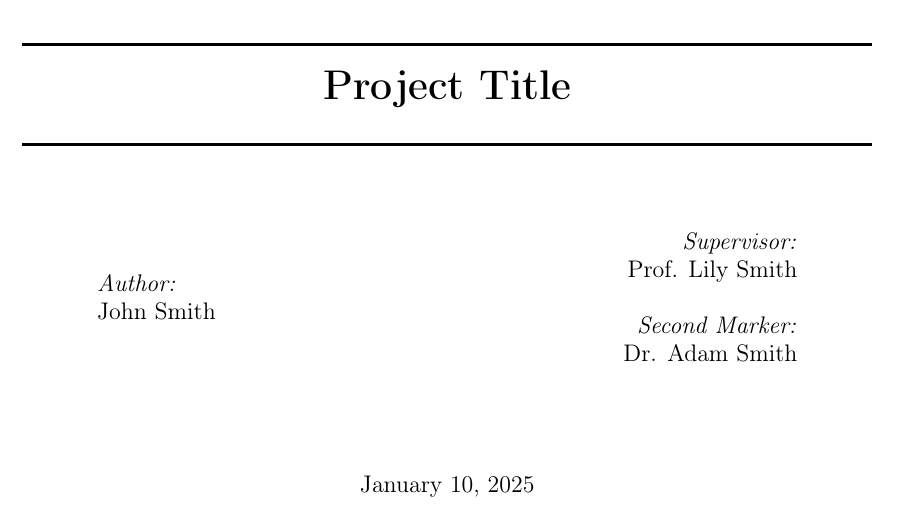
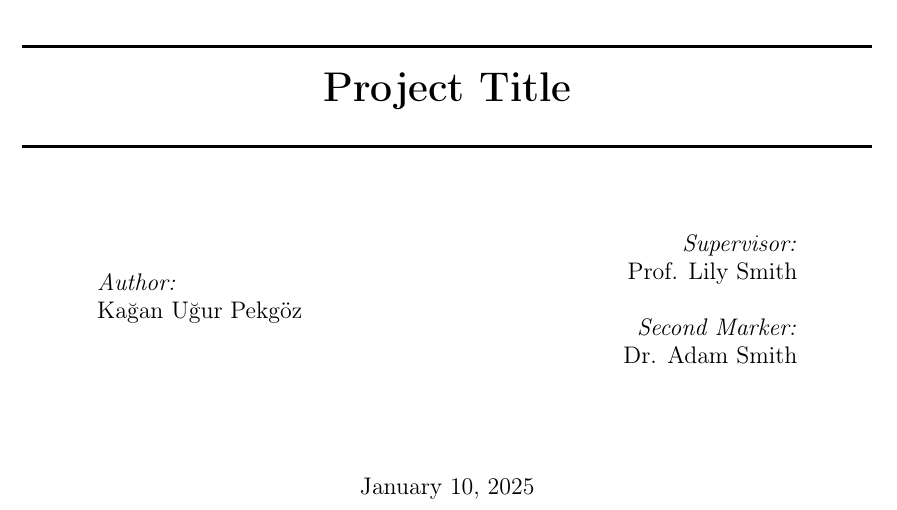
Before and after one commit to KUP9752/fyp-report, a LaTeX thesis (main.tex, which reads title/title.tex): part of page 1 of 13, cut so that both start at the same text. Compiled offline with pdfLaTeX.

Commit message:
<feat> added author title
Testing Git interactions

```diff
--- a/title/title.tex
+++ b/title/title.tex
@@ -35,7 +35,7 @@
 \begin{minipage}{0.4\textwidth}
 \begin{flushleft} \large
 \emph{Author:}\\
-\@author % Your name
+Kağan Uğur Pekgöz
 \end{flushleft}
 \end{minipage}
 ~
```
